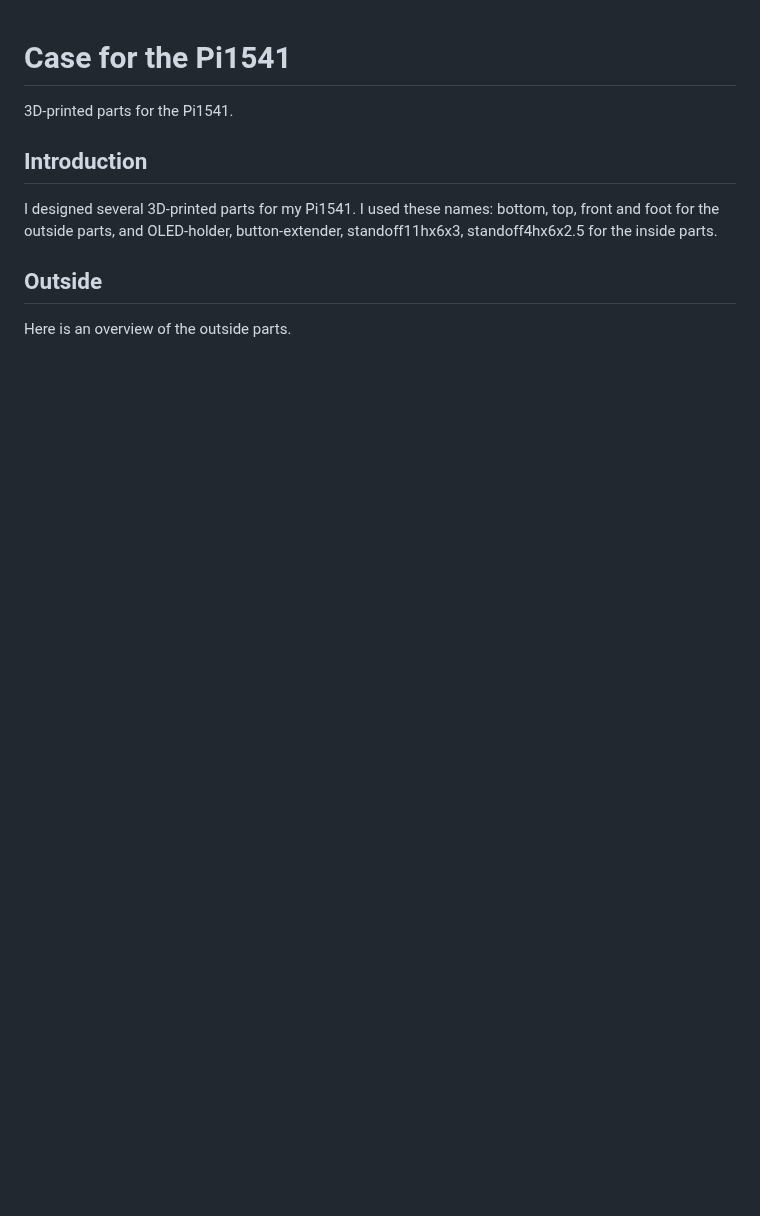
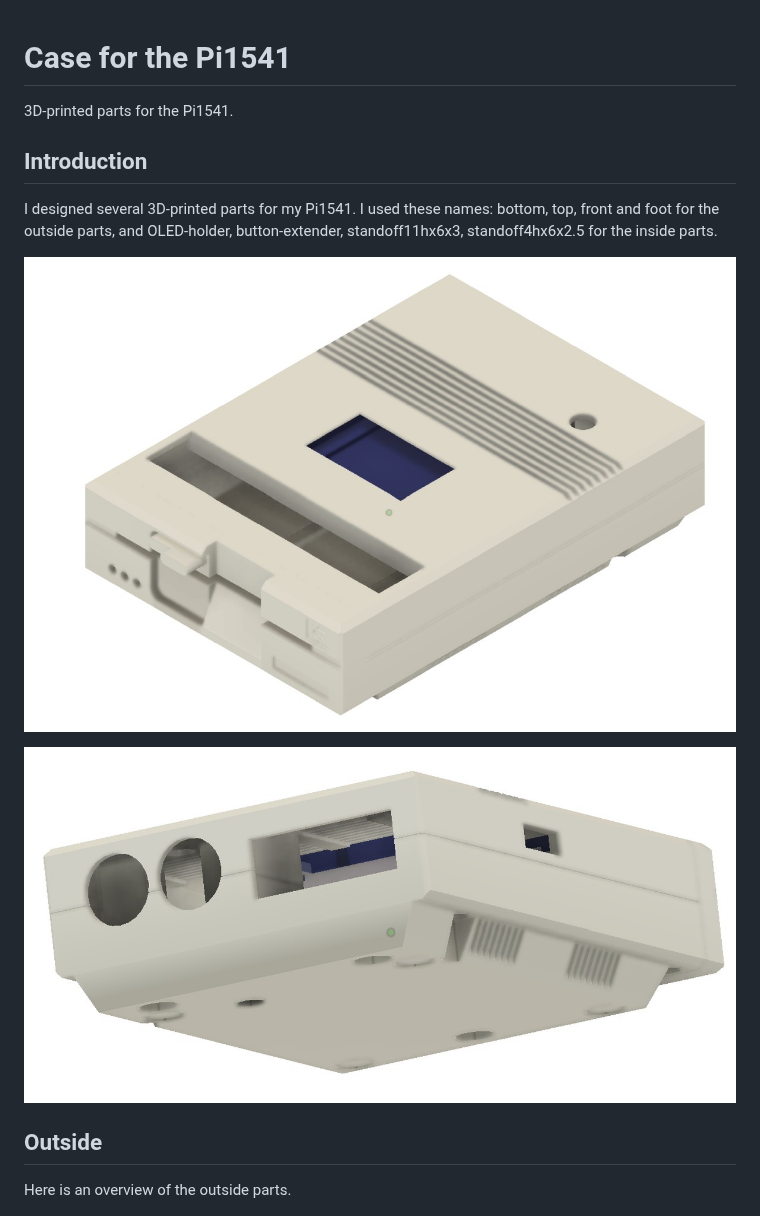
Before and after one commit to maarten-pennings/pi1541device, a Markdown page: case/readme.md, the part around the change. Rendered like a GitHub page; pictures changed too: case/render1.jpg (added), case/render2.jpg (added); blank space fills up the shorter version.

Commit message:
with render

```diff
--- a/case/readme.md
+++ b/case/readme.md
@@ -9,6 +9,10 @@ I designed several 3D-printed parts for my Pi1541.
 I used these names: bottom, top, front and foot for the outside parts,
 and OLED-holder, button-extender, standoff11hx6x3, standoff4hx6x2.5 for
 the inside parts.
+
+![top/front view](render1.jpg)
+
+![bottom/back view](render2.jpg)
 
 
 ## Outside
```
